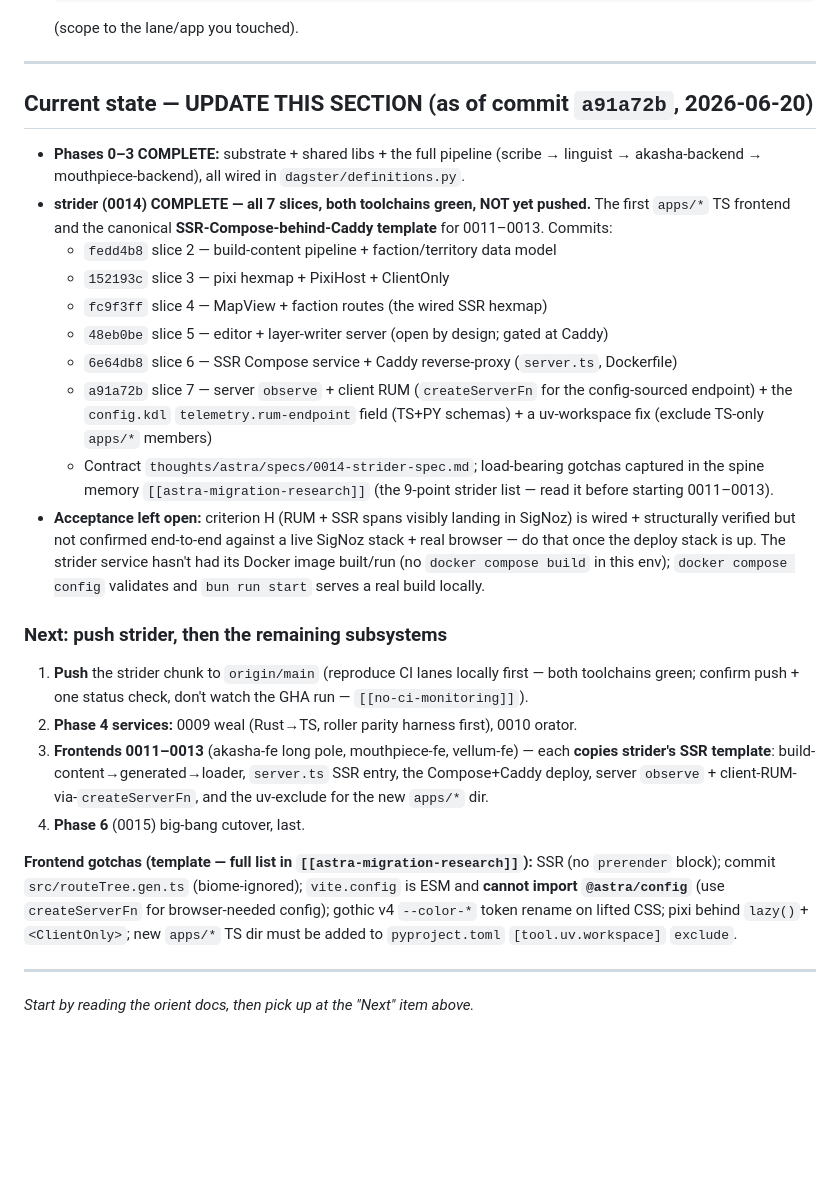
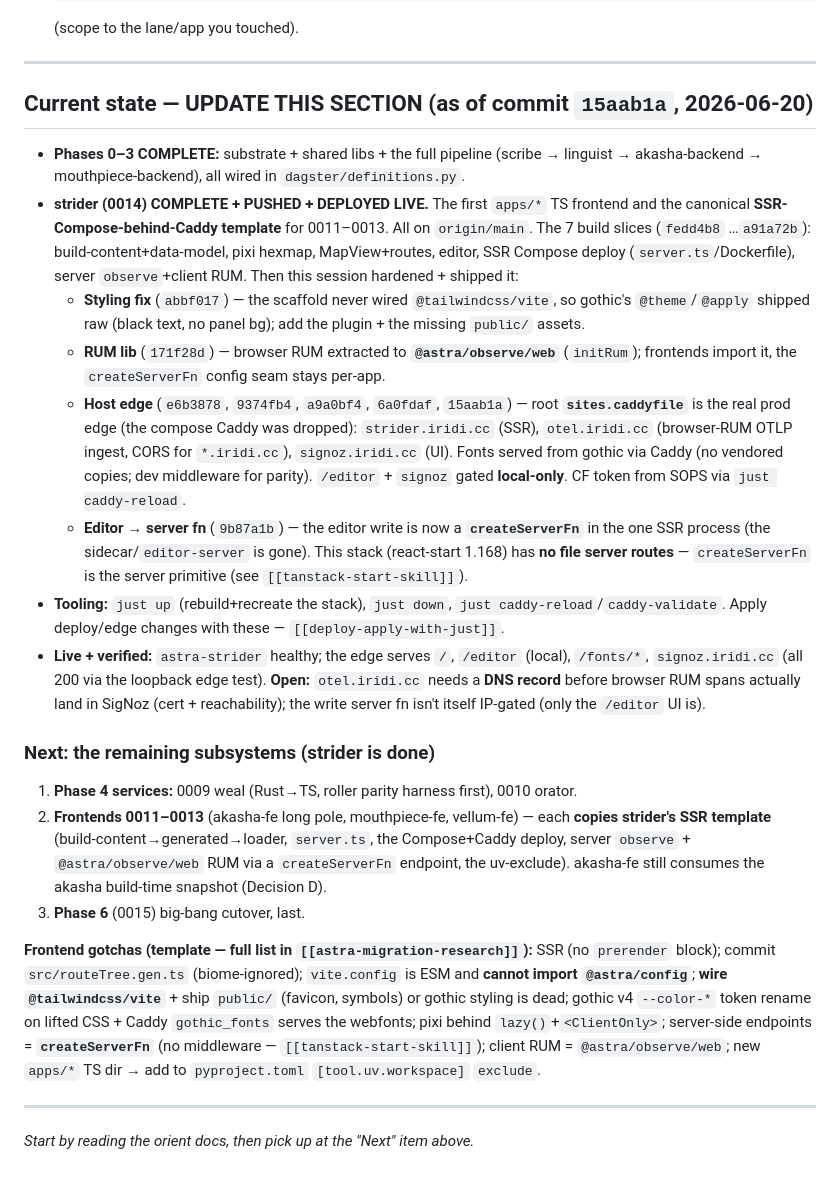
Before and after one commit to jbassin/astra, a Markdown page: thoughts/shared/RESUME.md, the part around the change. Rendered like a GitHub page; blank space fills up the shorter version.

Commit message:
docs(resume): strider 0014 complete + deployed live; next = Phase-4 services + 0011-0013
Refresh Current state to 15aab1a: the post-slice hardening (styling fix, RUM
lib, host edge, editor→server fn), the just up/caddy-reload tooling, live state
+ the otel.iridi.cc DNS open item; next is the remaining subsystems.

Co-Authored-By: Claude Opus 4.8 <noreply@anthropic.com>
Claude-Session: https://claude.ai/code/session_01VhfdhXjDx3RoAR6sw9ZFFJ

```diff
--- a/thoughts/shared/RESUME.md
+++ b/thoughts/shared/RESUME.md
@@ -36,42 +36,48 @@ everything else points at durable docs). Update it when you finish a slice/subsy
 
 ---
 
-## Current state — UPDATE THIS SECTION (as of commit `a91a72b`, 2026-06-20)
+## Current state — UPDATE THIS SECTION (as of commit `15aab1a`, 2026-06-20)
 
 - **Phases 0–3 COMPLETE:** substrate + shared libs + the full pipeline (scribe → linguist →
   akasha-backend → mouthpiece-backend), all wired in `dagster/definitions.py`.
-- **strider (0014) COMPLETE — all 7 slices, both toolchains green, NOT yet pushed.** The first `apps/*`
-  TS frontend and the canonical **SSR-Compose-behind-Caddy template** for 0011–0013. Commits:
-  - `fedd4b8` slice 2 — build-content pipeline + faction/territory data model
-  - `152193c` slice 3 — pixi hexmap + PixiHost + ClientOnly
-  - `fc9f3ff` slice 4 — MapView + faction routes (the wired SSR hexmap)
-  - `48eb0be` slice 5 — editor + layer-writer server (open by design; gated at Caddy)
-  - `6e64db8` slice 6 — SSR Compose service + Caddy reverse-proxy (`server.ts`, Dockerfile)
-  - `a91a72b` slice 7 — server `observe` + client RUM (`createServerFn` for the config-sourced
-    endpoint) + the `config.kdl` `telemetry.rum-endpoint` field (TS+PY schemas) + a uv-workspace fix
-    (exclude TS-only `apps/*` members)
-  - Contract `thoughts/astra/specs/0014-strider-spec.md`; load-bearing gotchas captured in the spine
-    memory `[[astra-migration-research]]` (the 9-point strider list — read it before starting 0011–0013).
-- **Acceptance left open:** criterion H (RUM + SSR spans visibly landing in SigNoz) is wired + structurally
-  verified but not confirmed end-to-end against a live SigNoz stack + real browser — do that once the
-  deploy stack is up. The strider service hasn't had its Docker image built/run (no `docker compose build`
-  in this env); `docker compose config` validates and `bun run start` serves a real build locally.
+- **strider (0014) COMPLETE + PUSHED + DEPLOYED LIVE.** The first `apps/*` TS frontend and the canonical
+  **SSR-Compose-behind-Caddy template** for 0011–0013. All on `origin/main`. The 7 build slices (`fedd4b8`
+  …`a91a72b`): build-content+data-model, pixi hexmap, MapView+routes, editor, SSR Compose deploy
+  (`server.ts`/Dockerfile), server `observe`+client RUM. Then this session hardened + shipped it:
+  - **Styling fix** (`abbf017`) — the scaffold never wired `@tailwindcss/vite`, so gothic's `@theme`/`@apply`
+    shipped raw (black text, no panel bg); add the plugin + the missing `public/` assets.
+  - **RUM lib** (`171f28d`) — browser RUM extracted to **`@astra/observe/web`** (`initRum`); frontends import
+    it, the `createServerFn` config seam stays per-app.
+  - **Host edge** (`e6b3878`, `9374fb4`, `a9a0bf4`, `6a0fdaf`, `15aab1a`) — root **`sites.caddyfile`** is the
+    real prod edge (the compose Caddy was dropped): `strider.iridi.cc` (SSR), `otel.iridi.cc` (browser-RUM
+    OTLP ingest, CORS for `*.iridi.cc`), `signoz.iridi.cc` (UI). Fonts served from gothic via Caddy (no
+    vendored copies; dev middleware for parity). `/editor` + `signoz` gated **local-only**. CF token from
+    SOPS via `just caddy-reload`.
+  - **Editor → server fn** (`9b87a1b`) — the editor write is now a **`createServerFn`** in the one SSR
+    process (the sidecar/`editor-server` is gone). This stack (react-start 1.168) has **no file server
+    routes** — `createServerFn` is the server primitive (see `[[tanstack-start-skill]]`).
+- **Tooling:** `just up` (rebuild+recreate the stack), `just down`, `just caddy-reload`/`caddy-validate`.
+  Apply deploy/edge changes with these — `[[deploy-apply-with-just]]`.
+- **Live + verified:** `astra-strider` healthy; the edge serves `/`, `/editor` (local), `/fonts/*`,
+  `signoz.iridi.cc` (all 200 via the loopback edge test). **Open:** `otel.iridi.cc` needs a **DNS record**
+  before browser RUM spans actually land in SigNoz (cert + reachability); the write server fn isn't itself
+  IP-gated (only the `/editor` UI is).
 
-### Next: push strider, then the remaining subsystems
+### Next: the remaining subsystems (strider is done)
 
-1. **Push** the strider chunk to `origin/main` (reproduce CI lanes locally first — both toolchains green;
-   confirm push + one status check, don't watch the GHA run — `[[no-ci-monitoring]]`).
-2. **Phase 4 services:** 0009 weal (Rust→TS, roller parity harness first), 0010 orator.
-3. **Frontends 0011–0013** (akasha-fe long pole, mouthpiece-fe, vellum-fe) — each **copies strider's SSR
-   template**: build-content→generated→loader, `server.ts` SSR entry, the Compose+Caddy deploy, server
-   `observe` + client-RUM-via-`createServerFn`, and the uv-exclude for the new `apps/*` dir.
-4. **Phase 6** (0015) big-bang cutover, last.
+1. **Phase 4 services:** 0009 weal (Rust→TS, roller parity harness first), 0010 orator.
+2. **Frontends 0011–0013** (akasha-fe long pole, mouthpiece-fe, vellum-fe) — each **copies strider's SSR
+   template** (build-content→generated→loader, `server.ts`, the Compose+Caddy deploy, server `observe` +
+   `@astra/observe/web` RUM via a `createServerFn` endpoint, the uv-exclude). akasha-fe still consumes the
+   akasha build-time snapshot (Decision D).
+3. **Phase 6** (0015) big-bang cutover, last.
 
 **Frontend gotchas (template — full list in `[[astra-migration-research]]`):** SSR (no `prerender` block);
-commit `src/routeTree.gen.ts` (biome-ignored); `vite.config` is ESM and **cannot import `@astra/config`**
-(use `createServerFn` for browser-needed config); gothic v4 `--color-*` token rename on lifted CSS; pixi
-behind `lazy()`+`<ClientOnly>`; new `apps/*` TS dir must be added to `pyproject.toml` `[tool.uv.workspace]`
-`exclude`.
+commit `src/routeTree.gen.ts` (biome-ignored); `vite.config` is ESM and **cannot import `@astra/config`**;
+**wire `@tailwindcss/vite`** + ship `public/` (favicon, symbols) or gothic styling is dead; gothic v4
+`--color-*` token rename on lifted CSS + Caddy `gothic_fonts` serves the webfonts; pixi behind
+`lazy()`+`<ClientOnly>`; server-side endpoints = **`createServerFn`** (no middleware — `[[tanstack-start-skill]]`);
+client RUM = `@astra/observe/web`; new `apps/*` TS dir → add to `pyproject.toml` `[tool.uv.workspace]` `exclude`.
 
 ---
 
```
